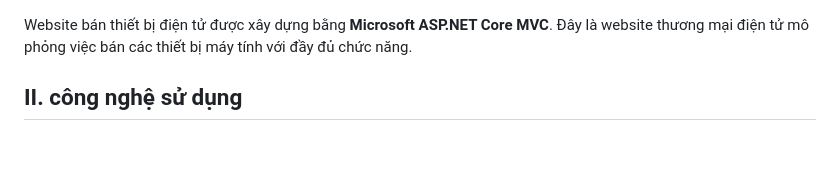
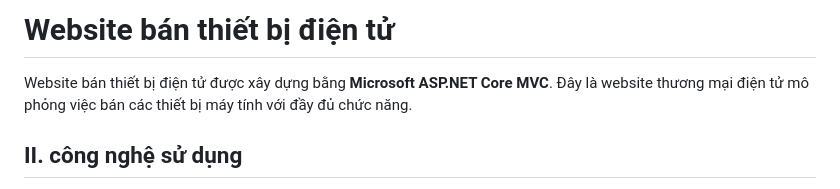
Before and after one commit to NguyenNhat99/ComputerDeviceShopping, a Markdown page: README.md, the part around the change. GitHub-like rendering; blank space fills up the shorter version.

```diff
--- a/README.md
+++ b/README.md
@@ -1,3 +1,4 @@
+# Website bán thiết bị điện tử
 Website bán thiết bị điện tử được xây dựng bằng **Microsoft ASP.NET Core MVC**. Đây là website thương mại điện tử mô phỏng việc bán các thiết bị máy tính với đầy đủ chức năng.
 ## II. công nghệ sử dụng
 - **Backend**: ASP.NET Core MVC, Entity Framework Core, SignalR, Session & Cookie Authentication
```
